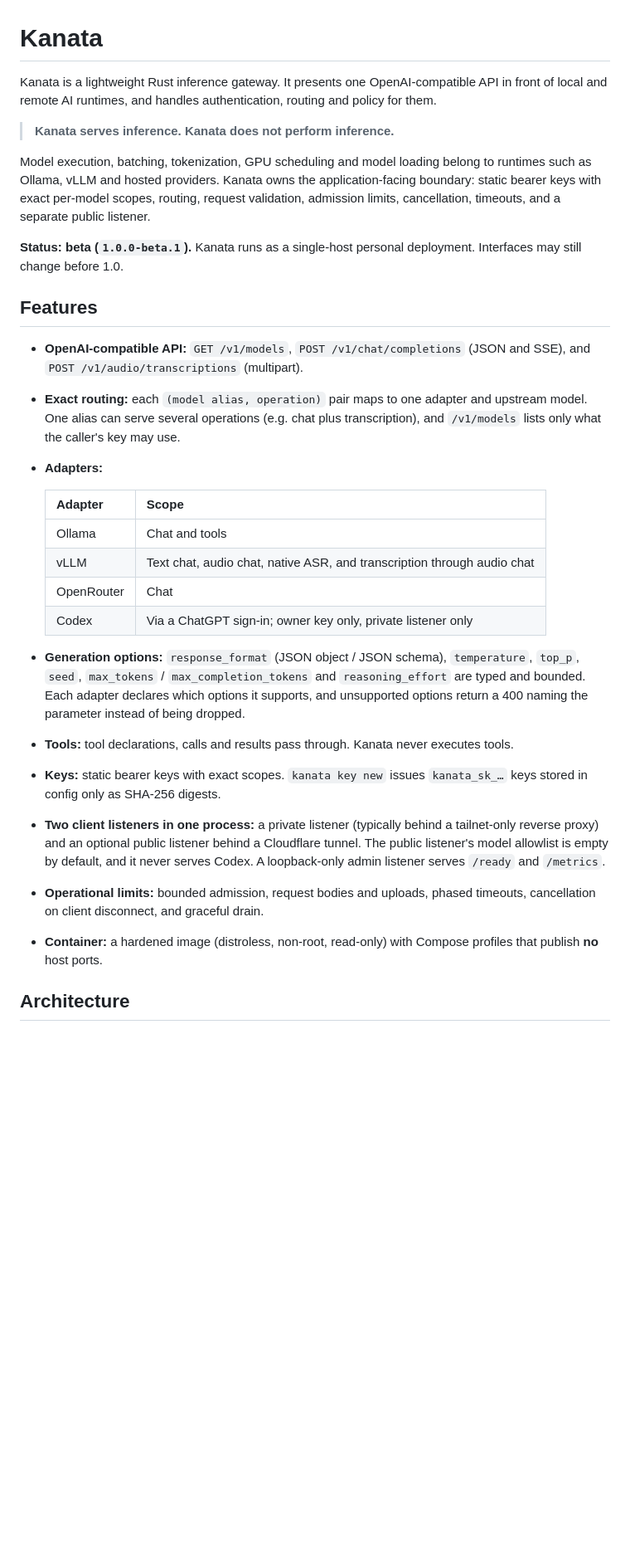
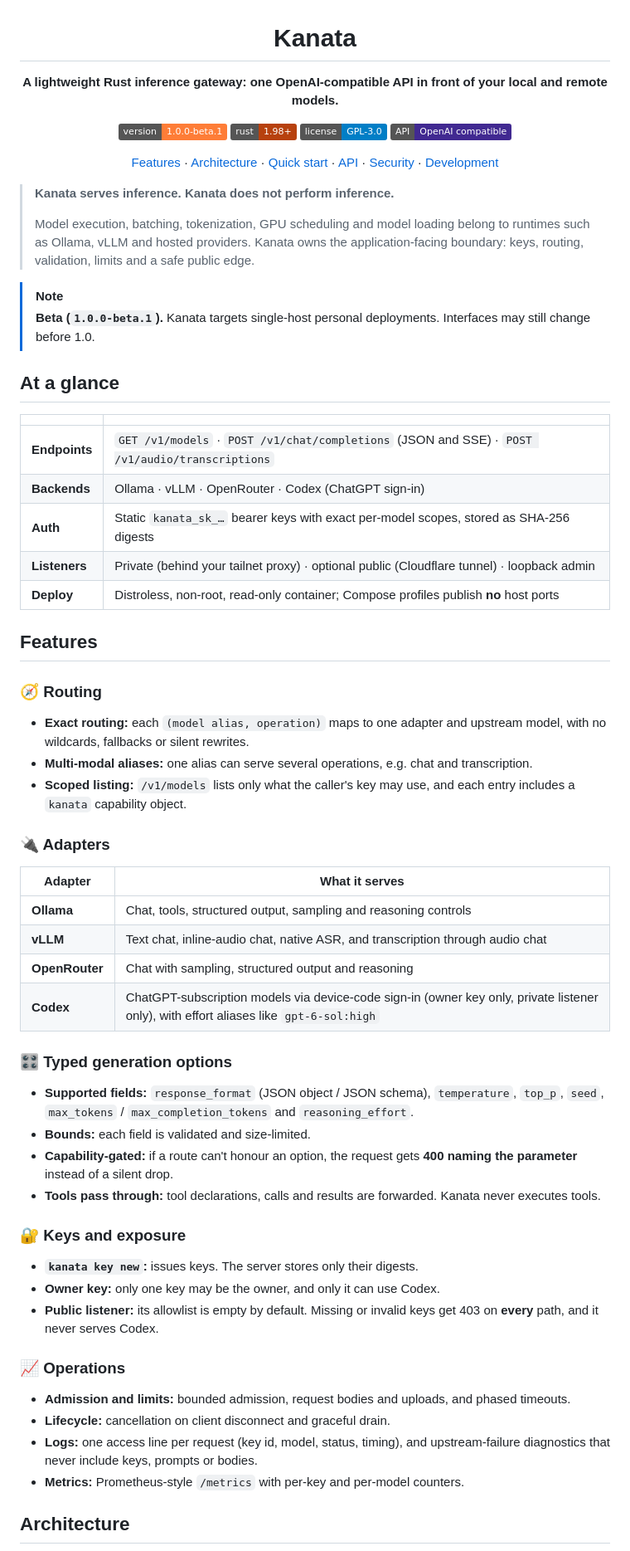
Before and after one commit to hoshinoht/kanata, a Markdown page: README.md, the part around one of its changes. Shown at 83% size. GitHub-like rendering; badges without logos; blank space fills up the shorter version.

Commit message:
docs(readme): polish layout for the beta
Adds badges, an at-a-glance table, a Mermaid architecture diagram, API examples and callouts for security notes.

```diff
--- a/README.md
+++ b/README.md
@@ -1,31 +3,65 @@
 # Kanata
 
-Kanata is a lightweight Rust inference gateway. It presents one OpenAI-compatible API in front of local and remote AI runtimes, and handles authentication, routing and policy for them.
+**A lightweight Rust inference gateway: one OpenAI-compatible API in front of your local and remote models.**
+
+[![Version](https://img.shields.io/badge/version-1.0.0--beta.1-orange)](CHANGELOG)
+[![Rust](https://img.shields.io/badge/rust-1.98%2B-b7410e?logo=rust)](Cargo.toml)
+[![License: GPL-3.0](https://img.shields.io/badge/license-GPL--3.0-blue)](LICENSE)
+[![OpenAI compatible](https://img.shields.io/badge/API-OpenAI%20compatible-412991)](#api)
+
+[Features](#features) · [Architecture](#architecture) · [Quick start](#quick-start) · [API](#api) · [Security](#security) · [Development](#development)
+
+</div>
 
 > **Kanata serves inference. Kanata does not perform inference.**
+>
+> Model execution, batching, tokenization, GPU scheduling and model loading belong to runtimes such as Ollama, vLLM and hosted providers. Kanata owns the application-facing boundary: keys, routing, validation, limits and a safe public edge.
 
-Model execution, batching, tokenization, GPU scheduling and model loading belong to runtimes such as Ollama, vLLM and hosted providers. Kanata owns the application-facing boundary: static bearer keys with exact per-model scopes, routing, request validation, admission limits, cancellation, timeouts, and a separate public listener.
+> [!NOTE]
+> **Beta (`1.0.0-beta.1`).** Kanata targets single-host personal deployments. Interfaces may still change before 1.0.
 
-**Status: beta (`1.0.0-beta.1`).** Kanata runs as a single-host personal deployment. Interfaces may still change before 1.0.
+## At a glance
+
+| | |
+| --- | --- |
+| **Endpoints** | `GET /v1/models` · `POST /v1/chat/completions` (JSON and SSE) · `POST /v1/audio/transcriptions` |
+| **Backends** | Ollama · vLLM · OpenRouter · Codex (ChatGPT sign-in) |
+| **Auth** | Static `kanata_sk_…` bearer keys with exact per-model scopes, stored as SHA-256 digests |
+| **Listeners** | Private (behind your tailnet proxy) · optional public (Cloudflare tunnel) · loopback admin |
+| **Deploy** | Distroless, non-root, read-only container; Compose profiles publish **no** host ports |
 
 ## Features
 
-- **OpenAI-compatible API:** `GET /v1/models`, `POST /v1/chat/completions` (JSON and SSE), and `POST /v1/audio/transcriptions` (multipart).
-- **Exact routing:** each `(model alias, operation)` pair maps to one adapter and upstream model. One alias can serve several operations (e.g. chat plus transcription), and `/v1/models` lists only what the caller's key may use.
-- **Adapters:**
+### 🧭 Routing
+- **Exact routing:** each `(model alias, operation)` maps to one adapter and upstream model, with no wildcards, fallbacks or silent rewrites.
+- **Multi-modal aliases:** one alias can serve several operations, e.g. chat and transcription.
+- **Scoped listing:** `/v1/models` lists only what the caller's key may use, and each entry includes a `kanata` capability object.
 
-  | Adapter | Scope |
-  | --- | --- |
-  | Ollama | Chat and tools |
-  | vLLM | Text chat, audio chat, native ASR, and transcription through audio chat |
-  | OpenRouter | Chat |
-  | Codex | Via a ChatGPT sign-in; owner key only, private listener only |
-- **Generation options:** `response_format` (JSON object / JSON schema), `temperature`, `top_p`, `seed`, `max_tokens` / `max_completion_tokens` and `reasoning_effort` are typed and bounded. Each adapter declares which options it supports, and unsupported options return a 400 naming the parameter instead of being dropped.
-- **Tools:** tool declarations, calls and results pass through. Kanata never executes tools.
-- **Keys:** static bearer keys with exact scopes. `kanata key new` issues `kanata_sk_…` keys stored in config only as SHA-256 digests.
-- **Two client listeners in one process:** a private listener (typically behind a tailnet-only reverse proxy) and an optional public listener behind a Cloudflare tunnel. The public listener's model allowlist is empty by default, and it never serves Codex. A loopback-only admin listener serves `/ready` and `/metrics`.
-- **Operational limits:** bounded admission, request bodies and uploads, phased timeouts, cancellation on client disconnect, and graceful drain.
-- **Container:** a hardened image (distroless, non-root, read-only) with Compose profiles that publish **no** host ports.
+### 🔌 Adapters
+
+| Adapter | What it serves |
+| --- | --- |
+| **Ollama** | Chat, tools, structured output, sampling and reasoning controls |
+| **vLLM** | Text chat, inline-audio chat, native ASR, and transcription through audio chat |
+| **OpenRouter** | Chat with sampling, structured output and reasoning |
+| **Codex** | ChatGPT-subscription models via device-code sign-in (owner key only, private listener only), with effort aliases like `gpt-6-sol:high` |
+
+### 🎛️ Typed generation options
+- **Supported fields:** `response_format` (JSON object / JSON schema), `temperature`, `top_p`, `seed`, `max_tokens` / `max_completion_tokens` and `reasoning_effort`.
+- **Bounds:** each field is validated and size-limited.
+- **Capability-gated:** if a route can't honour an option, the request gets **400 naming the parameter** instead of a silent drop.
+- **Tools pass through:** tool declarations, calls and results are forwarded. Kanata never executes tools.
+
+### 🔐 Keys and exposure
+- **`kanata key new`:** issues keys. The server stores only their digests.
+- **Owner key:** only one key may be the owner, and only it can use Codex.
+- **Public listener:** its allowlist is empty by default. Missing or invalid keys get 403 on **every** path, and it never serves Codex.
+
+### 📈 Operations
+- **Admission and limits:** bounded admission, request bodies and uploads, and phased timeouts.
+- **Lifecycle:** cancellation on client disconnect and graceful drain.
+- **Logs:** one access line per request (key id, model, status, timing), and upstream-failure diagnostics that never include keys, prompts or bodies.
+- **Metrics:** Prometheus-style `/metrics` with per-key and per-model counters.
 
 ## Architecture
 
```
Also changed, not shown: other parts of README.md (+114 -35 lines).
